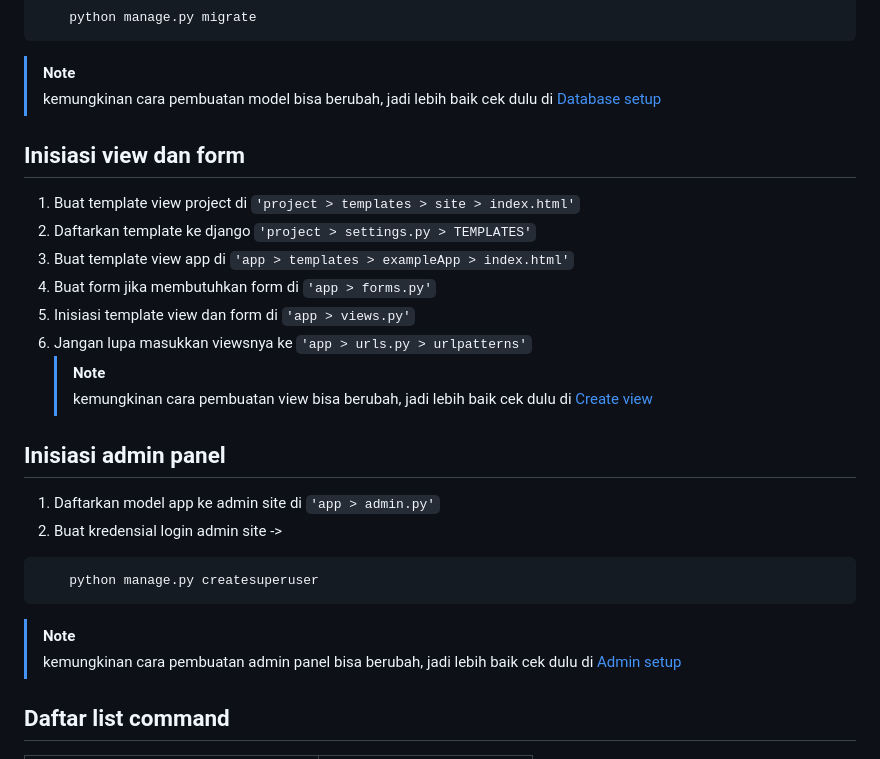
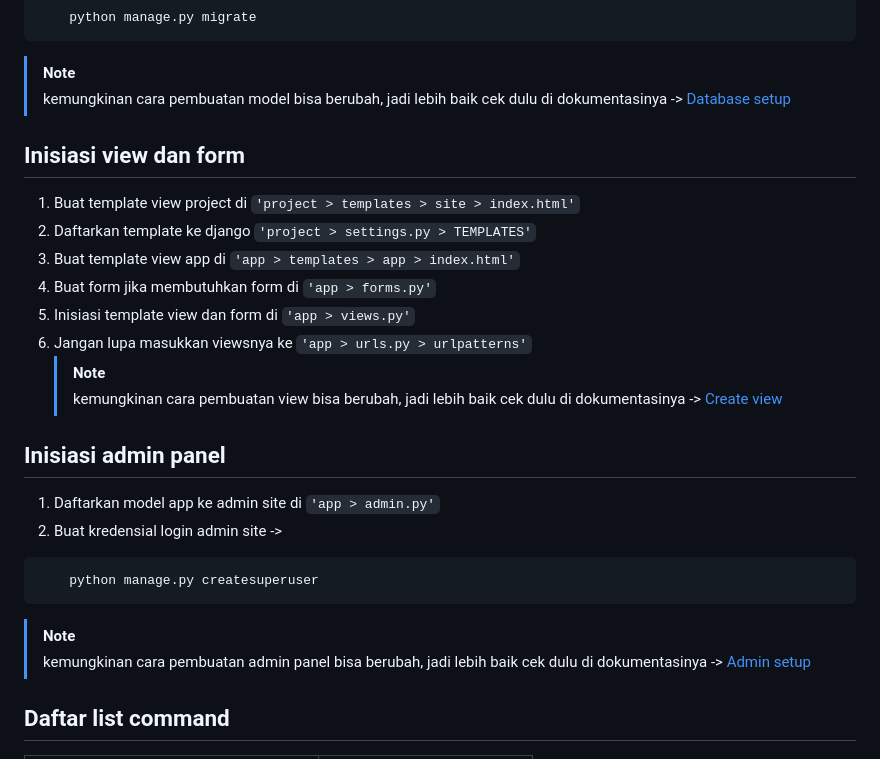
Before and after one commit to arizdn234/django-basic-learn, a Markdown page: README.md, the part around the change. Rendered like a GitHub page.

Commit message:
Backup project

````diff
--- a/README.md
+++ b/README.md
@@ -70,18 +70,18 @@
 ```
 
 > [!NOTE]
-> kemungkinan cara pembuatan model bisa berubah, jadi lebih baik cek dulu di [Database setup](https://docs.djangoproject.com/en/4.2/intro/tutorial02/)
+> kemungkinan cara pembuatan model bisa berubah, jadi lebih baik cek dulu di dokumentasinya -> [Database setup](https://docs.djangoproject.com/en/4.2/intro/tutorial02/)
 
 ## Inisiasi view dan form
 
 1. Buat template view project di `'project > templates > site > index.html'`
 2. Daftarkan template ke django `'project > settings.py > TEMPLATES'`
-3. Buat template view app di `'app > templates > exampleApp > index.html'`
+3. Buat template view app di `'app > templates > app > index.html'`
 4. Buat form jika membutuhkan form di `'app > forms.py'`
 5. Inisiasi template view dan form di `'app > views.py'`
 6. Jangan lupa masukkan viewsnya ke `'app > urls.py > urlpatterns'`
    > [!NOTE]
-   > kemungkinan cara pembuatan view bisa berubah, jadi lebih baik cek dulu di [Create view](https://docs.djangoproject.com/en/4.2/intro/tutorial03/)
+   > kemungkinan cara pembuatan view bisa berubah, jadi lebih baik cek dulu di dokumentasinya -> [Create view](https://docs.djangoproject.com/en/4.2/intro/tutorial03/)
 
 ## Inisiasi admin panel
 
@@ -93,7 +93,7 @@
 ```
 
 > [!NOTE]
-> kemungkinan cara pembuatan admin panel bisa berubah, jadi lebih baik cek dulu di [Admin setup](https://docs.djangoproject.com/en/4.2/intro/tutorial02/)
+> kemungkinan cara pembuatan admin panel bisa berubah, jadi lebih baik cek dulu di dokumentasinya -> [Admin setup](https://docs.djangoproject.com/en/4.2/intro/tutorial02/)
 
 ## Daftar list command
 
````
